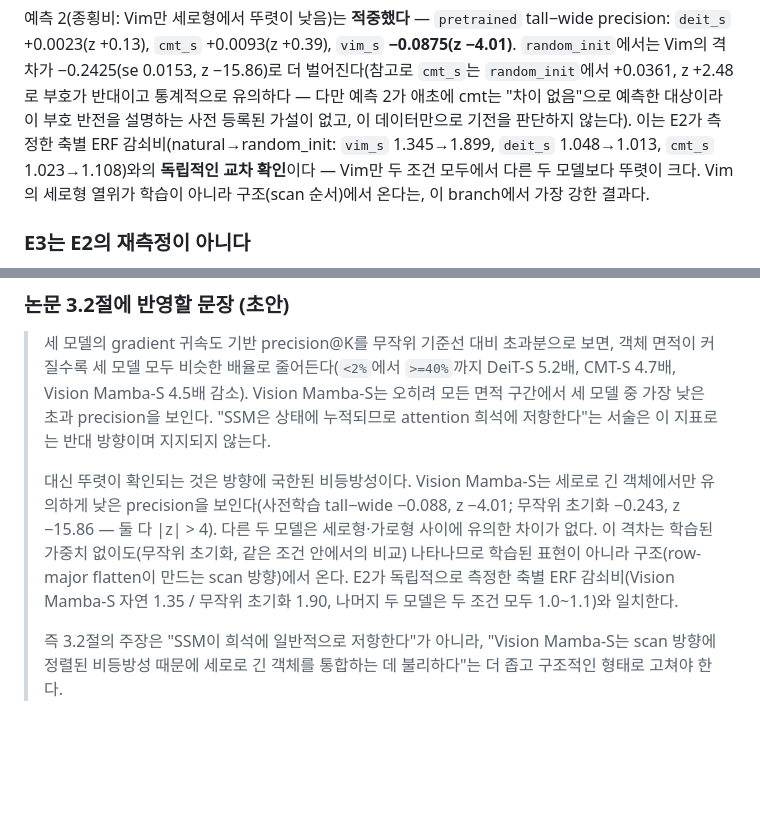
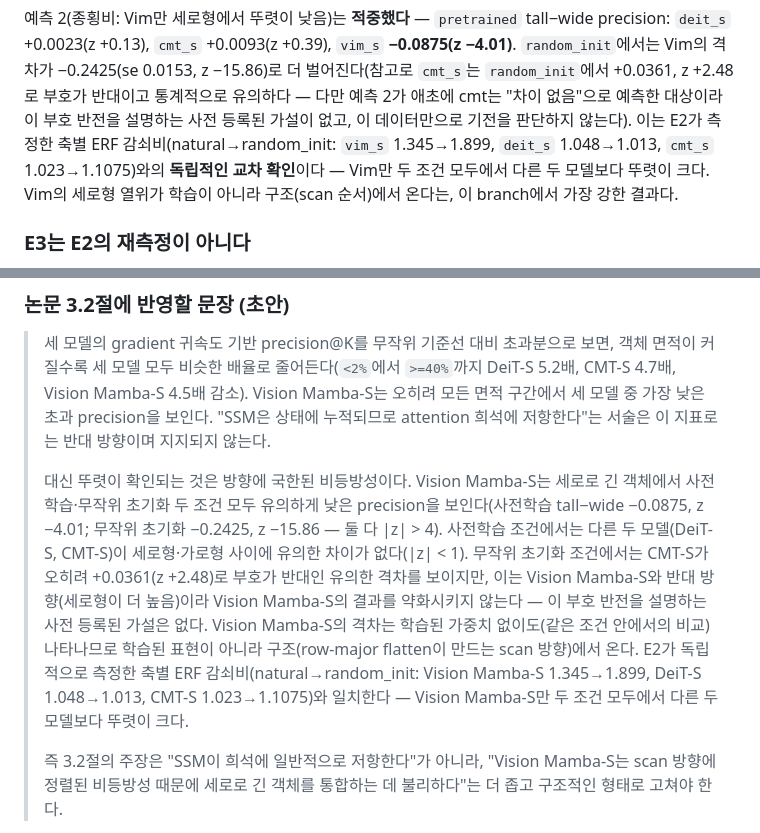
Before and after one commit to kimcheolhui9846/cmt-vs-vim, a Markdown page: HANDOFF.md, 2 parts joined by grey strips. Rendered like a GitHub page; blank space fills up the shorter version.

Commit message:
docs: reconcile the 3.2절 draft with the README on CMT's random_init flip

```diff
--- a/HANDOFF.md
+++ b/HANDOFF.md
@@ -622,7 +622,7 @@ z +2.48로 부호가 반대이고 통계적으로 유의하다 — 다만 예측
 "차이 없음"으로 예측한 대상이라 이 부호 반전을 설명하는 사전 등록된 가설이
 없고, 이 데이터만으로 기전을 판단하지 않는다). 이는 E2가 측정한 축별 ERF
 감쇠비(natural→random_init: `vim_s` 1.345→1.899, `deit_s` 1.048→1.013, `cmt_s`
-1.023→1.108)와의 **독립적인 교차 확인**이다 — Vim만 두 조건 모두에서 다른 두
+1.023→1.1075)와의 **독립적인 교차 확인**이다 — Vim만 두 조건 모두에서 다른 두
 모델보다 뚜렷이 크다. Vim의 세로형 열위가 학습이 아니라 구조(scan 순서)에서
 온다는, 이 branch에서 가장 강한 결과다.
 
@@ -662,13 +662,18 @@ z −4.01, n=161/111; random_init −0.2425±0.0153 z −15.86)와 기준선을
 > 지표로는 반대 방향이며 지지되지 않는다.
 >
 > 대신 뚜렷이 확인되는 것은 방향에 국한된 비등방성이다. Vision Mamba-S는
-> 세로로 긴 객체에서만 유의하게 낮은 precision을 보인다(사전학습 tall−wide
-> −0.088, z −4.01; 무작위 초기화 −0.243, z −15.86 — 둘 다 |z| > 4). 다른 두
-> 모델은 세로형·가로형 사이에 유의한 차이가 없다. 이 격차는 학습된 가중치
-> 없이도(무작위 초기화, 같은 조건 안에서의 비교) 나타나므로 학습된 표현이
-> 아니라 구조(row-major flatten이 만드는 scan 방향)에서 온다. E2가 독립적으로
-> 측정한 축별 ERF 감쇠비(Vision Mamba-S 자연 1.35 / 무작위 초기화 1.90, 나머지
-> 두 모델은 두 조건 모두 1.0~1.1)와 일치한다.
+> 세로로 긴 객체에서 사전학습·무작위 초기화 두 조건 모두 유의하게 낮은
+> precision을 보인다(사전학습 tall−wide −0.0875, z −4.01; 무작위 초기화
+> −0.2425, z −15.86 — 둘 다 |z| > 4). 사전학습 조건에서는 다른 두 모델(DeiT-S,
+> CMT-S)이 세로형·가로형 사이에 유의한 차이가 없다(|z| < 1). 무작위 초기화
+> 조건에서는 CMT-S가 오히려 +0.0361(z +2.48)로 부호가 반대인 유의한 격차를
+> 보이지만, 이는 Vision Mamba-S와 반대 방향(세로형이 더 높음)이라 Vision
+> Mamba-S의 결과를 약화시키지 않는다 — 이 부호 반전을 설명하는 사전 등록된
+> 가설은 없다. Vision Mamba-S의 격차는 학습된 가중치 없이도(같은 조건 안에서의
+> 비교) 나타나므로 학습된 표현이 아니라 구조(row-major flatten이 만드는 scan
+> 방향)에서 온다. E2가 독립적으로 측정한 축별 ERF 감쇠비(natural→random_init:
+> Vision Mamba-S 1.345→1.899, DeiT-S 1.048→1.013, CMT-S 1.023→1.1075)와
+> 일치한다 — Vision Mamba-S만 두 조건 모두에서 다른 두 모델보다 뚜렷이 크다.
 >
 > 즉 3.2절의 주장은 "SSM이 희석에 일반적으로 저항한다"가 아니라, "Vision
 > Mamba-S는 scan 방향에 정렬된 비등방성 때문에 세로로 긴 객체를 통합하는 데
```
